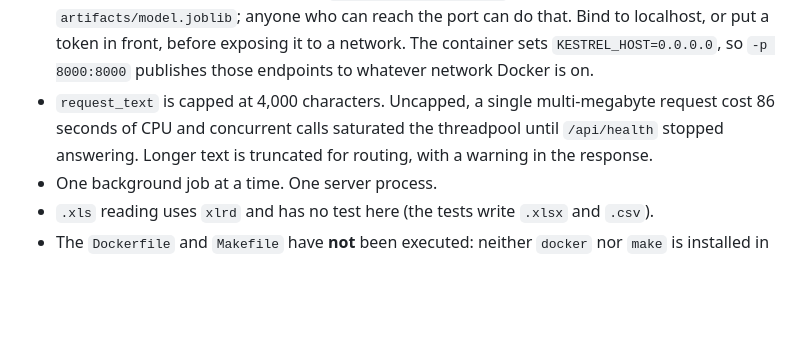
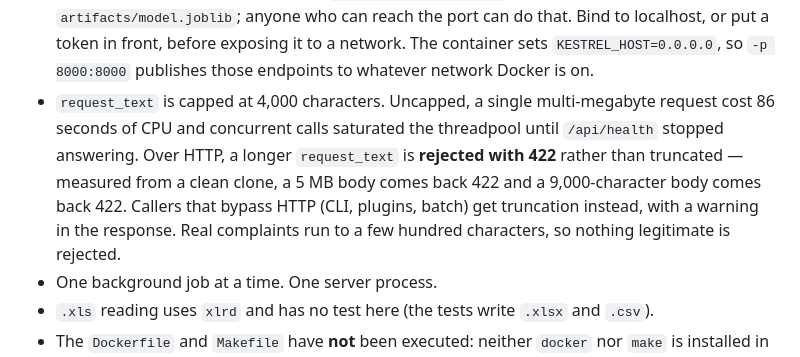
Before and after one commit to space-rock-0/Kestrel-Home-Service-Request-Routing---task, a Markdown page: README.md, the part around the change. Rendered like a GitHub page; blank space fills up the shorter version.

Commit message:
Correct the README's description of the length guard
Verified from a fresh clone: over HTTP a request_text over 4,000 characters is REJECTED with
422, not truncated. Truncation applies only to callers that bypass HTTP (CLI, plugins, batch).
The previous wording claimed truncation with a warning, which is wrong for the API path and
would have misled anyone writing a client.

```diff
--- a/README.md
+++ b/README.md
@@ -180,7 +180,10 @@ operational data under §10 and the client should confirm that scope in writing.
   `-p 8000:8000` publishes those endpoints to whatever network Docker is on.
 - `request_text` is capped at 4,000 characters. Uncapped, a single multi-megabyte request cost 86
   seconds of CPU and concurrent calls saturated the threadpool until `/api/health` stopped
-  answering. Longer text is truncated for routing, with a warning in the response.
+  answering. Over HTTP, a longer `request_text` is **rejected with 422** rather than truncated —
+  measured from a clean clone, a 5 MB body comes back 422 and a 9,000-character body comes back 422.
+  Callers that bypass HTTP (CLI, plugins, batch) get truncation instead, with a warning in the
+  response. Real complaints run to a few hundred characters, so nothing legitimate is rejected.
 - One background job at a time. One server process.
 - `.xls` reading uses `xlrd` and has no test here (the tests write `.xlsx` and `.csv`).
 - The `Dockerfile` and `Makefile` have **not** been executed: neither `docker` nor `make` is
```
